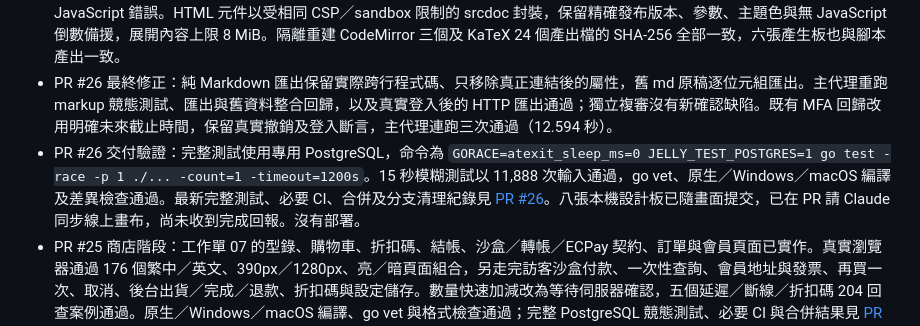
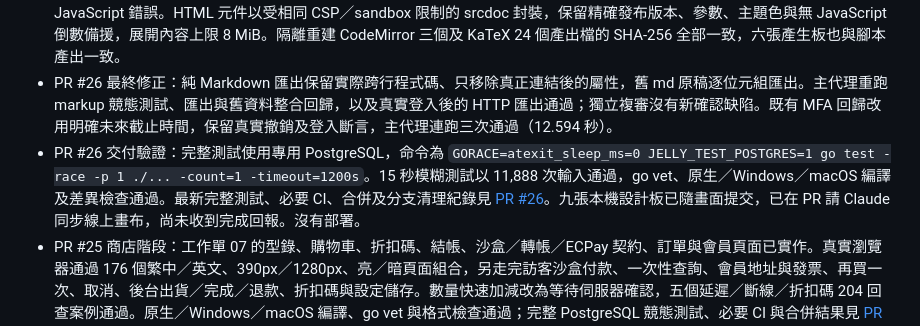
Before and after one commit to HazelnutParadise/jelly-cms, a Markdown page: STATUS.md, the part around the change. GitHub-like rendering.

Commit message:
docs(editor): include mobile board in canvas sync inventory

```diff
--- a/STATUS.md
+++ b/STATUS.md
@@ -6,7 +6,7 @@
 - PR #26 資料與原稿回歸：舊 Markdown 預覽與自動儲存保持 md 語意，非物件 meta 及明確 null 原樣保存；延遲儲存保留後續設定、同名貼圖產生獨立檔案、段落搬移保留分隔、檢視器只修改目標屬性。主代理重跑元件使用量／frame／倒數回歸通過（6.167 秒），匯出／frame／版本／倒數競態回歸通過（15.580 秒）。
 - PR #26 離線與資產：前台 27 項、元件登錄 28 項及封鎖所有網站連線後的離線 ZIP 21 項瀏覽器檢查通過，沒有資產或 JavaScript 錯誤。HTML 元件以受相同 CSP／sandbox 限制的 srcdoc 封裝，保留精確發布版本、參數、主題色與無 JavaScript 倒數備援，展開內容上限 8 MiB。隔離重建 CodeMirror 三個及 KaTeX 24 個產出檔的 SHA-256 全部一致，六張產生板也與腳本產出一致。
 - PR #26 最終修正：純 Markdown 匯出保留實際跨行程式碼、只移除真正連結後的屬性，舊 md 原稿逐位元組匯出。主代理重跑 markup 競態測試、匯出與舊資料整合回歸，以及真實登入後的 HTTP 匯出通過；獨立複審沒有新確認缺陷。既有 MFA 回歸改用明確未來截止時間，保留真實撤銷及登入斷言，主代理連跑三次通過（12.594 秒）。
-- PR #26 交付驗證：完整測試使用專用 PostgreSQL，命令為 `GORACE=atexit_sleep_ms=0 JELLY_TEST_POSTGRES=1 go test -race -p 1 ./... -count=1 -timeout=1200s`。15 秒模糊測試以 11,888 次輸入通過，go vet、原生／Windows／macOS 編譯及差異檢查通過。最新完整測試、必要 CI、合併及分支清理紀錄見 [PR #26](https://github.com/HazelnutParadise/jelly-cms/pull/26)。八張本機設計板已隨畫面提交，已在 PR 請 Claude 同步線上畫布，尚未收到完成回報。沒有部署。
+- PR #26 交付驗證：完整測試使用專用 PostgreSQL，命令為 `GORACE=atexit_sleep_ms=0 JELLY_TEST_POSTGRES=1 go test -race -p 1 ./... -count=1 -timeout=1200s`。15 秒模糊測試以 11,888 次輸入通過，go vet、原生／Windows／macOS 編譯及差異檢查通過。最新完整測試、必要 CI、合併及分支清理紀錄見 [PR #26](https://github.com/HazelnutParadise/jelly-cms/pull/26)。九張本機設計板已隨畫面提交，已在 PR 請 Claude 同步線上畫布，尚未收到完成回報。沒有部署。
 - PR #25 商店階段：工作單 07 的型錄、購物車、折扣碼、結帳、沙盒／轉帳／ECPay 契約、訂單與會員頁面已實作。真實瀏覽器通過 176 個繁中／英文、390px／1280px、亮／暗頁面組合，另走完訪客沙盒付款、一次性查詢、會員地址與發票、再買一次、取消、後台出貨／完成／退款、折扣碼與設定儲存。數量快速加減改為等待伺服器確認，五個延遲／斷線／折扣碼 204 回查案例通過。原生／Windows／macOS 編譯、go vet 與格式檢查通過；完整 PostgreSQL 競態測試、必要 CI 與合併結果見 [PR #25](https://github.com/HazelnutParadise/jelly-cms/pull/25)。外部正式金流與實際寄信沒有執行，沒有部署。
 - 商店決策：應付總額四捨五入至整數元，NT$94.50 實收 NT$95；零元訂單直接成立且無需付款。沿用 main 的有訂單帳號刪除 409 保護。設計以 Repo 的 `design/project/` 為準，推送後在 PR 標記 @claude 同步線上畫布，收到完成回報才記為已同步。
 - PR #24 帳號階段：工作單 06 的使用者管理、個人資料、登入裝置、API 權杖、通知與 TOTP 已實作。主代理重跑專用 PostgreSQL 全套競態測試通過（`GORACE=atexit_sleep_ms=0 JELLY_TEST_POSTGRES=1 go test -race -p 1 ./... -count=1 -timeout=600s`，server 322.812 秒），357 項真實瀏覽器檢查全數通過、沒有跳過。gofmt、go vet、原生／Windows／macOS 編譯通過，獨立複審沒有已確認阻擋缺陷。`8d34e3a` 四項 CI 全綠；交付及最新 CI 結果見 [PR #24](https://github.com/HazelnutParadise/jelly-cms/pull/24)。
```
